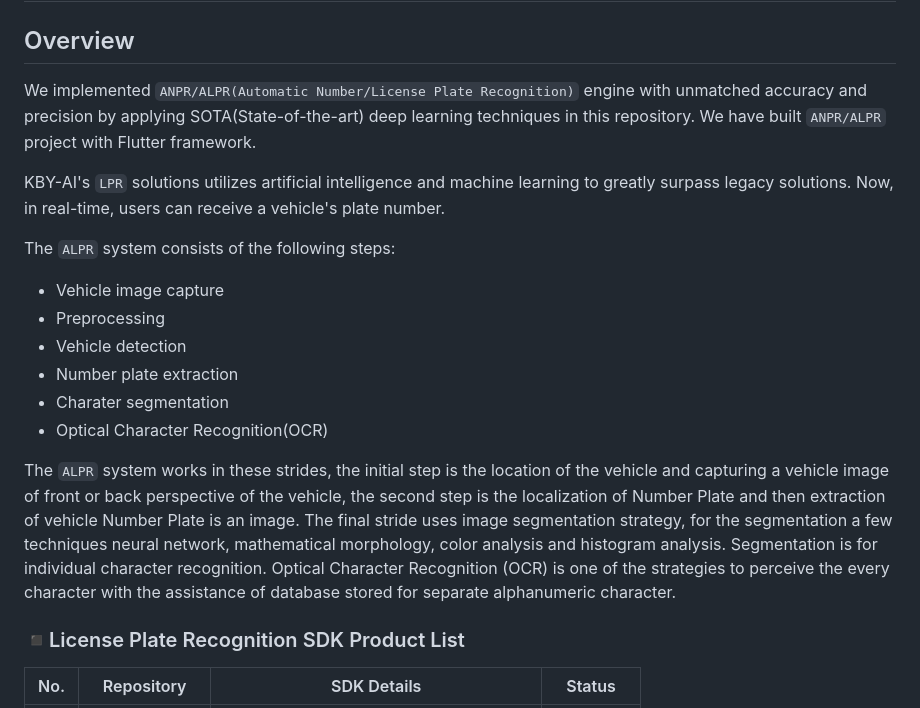
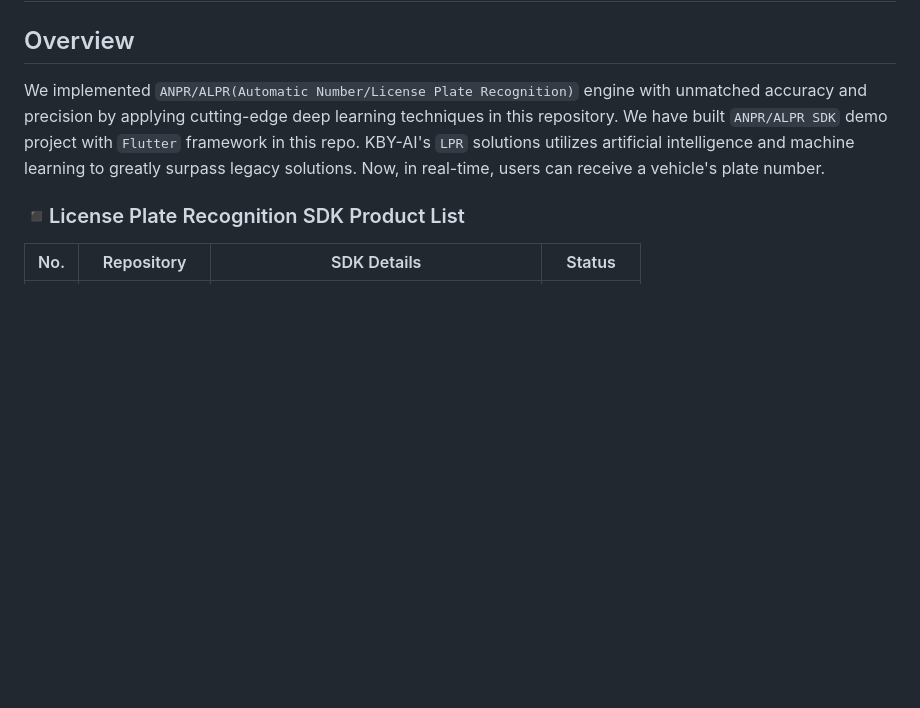
Before and after one commit to kby-ai/Automatic-License-Plate-Recognition-Flutter, a Markdown page: README.md, the part around the change. Drawn GitHub-style; blank space fills up the shorter version.

```diff
--- a/README.md
+++ b/README.md
@@ -20,20 +20,9 @@
 
 ## Overview
 
-We implemented `ANPR/ALPR(Automatic Number/License Plate Recognition)` engine with unmatched accuracy and precision by applying SOTA(State-of-the-art) deep learning techniques in this repository. </br>
-We have built `ANPR/ALPR` project with Flutter framework.
-
+We implemented `ANPR/ALPR(Automatic Number/License Plate Recognition)` engine with unmatched accuracy and precision by applying cutting-edge deep learning techniques in this repository. </br>
+We have built `ANPR/ALPR SDK` demo project with `Flutter` framework in this repo.
 KBY-AI's `LPR` solutions utilizes artificial intelligence and machine learning to greatly surpass legacy solutions. Now, in real-time, users can receive a vehicle's plate number.
-
-The `ALPR` system consists of the following steps:
-- Vehicle image capture
-- Preprocessing
-- Vehicle detection
-- Number plate extraction
-- Charater segmentation
-- Optical Character Recognition(OCR) </br>
-
-The `ALPR` system works in these strides, the initial step is the location of the vehicle and capturing a vehicle image of front or back perspective of the vehicle, the second step is the localization of Number Plate and then extraction of vehicle Number Plate is an image. The final stride uses image segmentation strategy, for the segmentation a few techniques neural network, mathematical morphology, color analysis and histogram analysis. Segmentation is for individual character recognition. Optical Character Recognition (OCR) is one of the strategies to perceive the every character with the assistance of database stored for separate alphanumeric character.
 
 ### ◾License Plate Recognition SDK Product List
   | No.      | Repository | SDK Details | Status |
```
